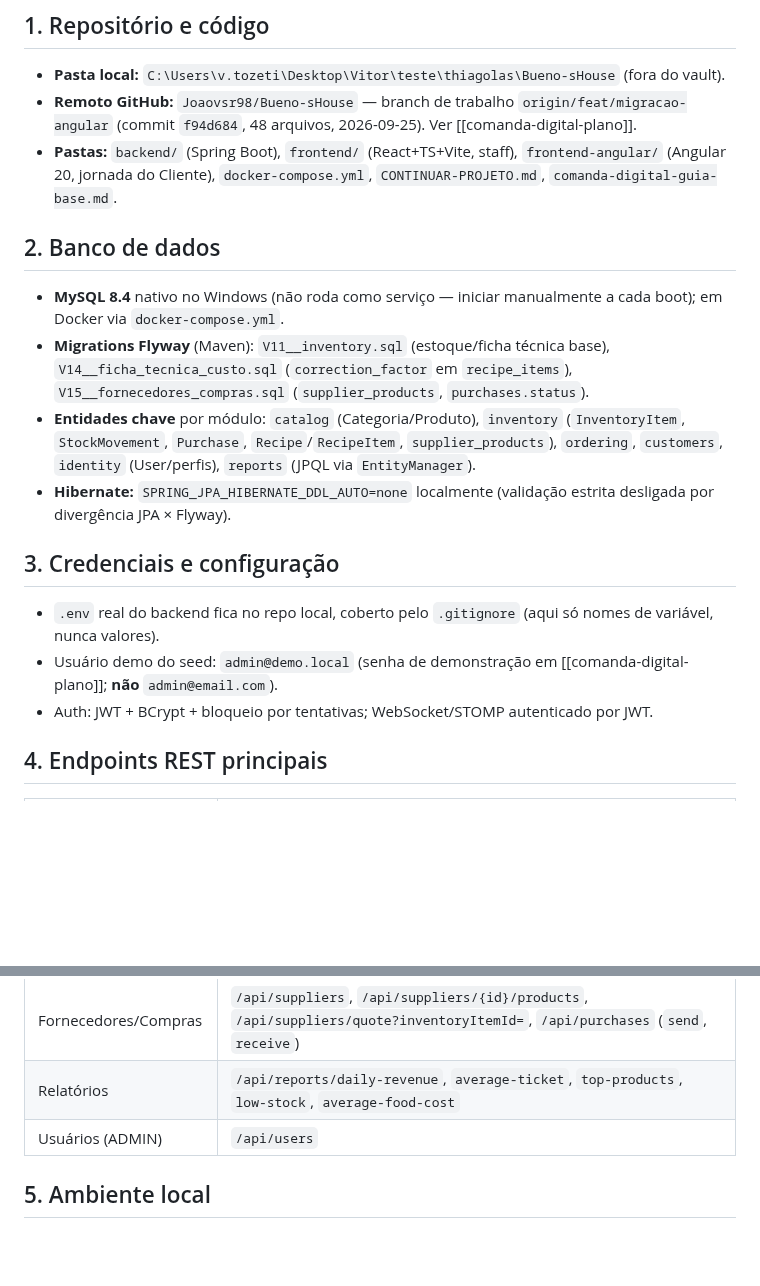
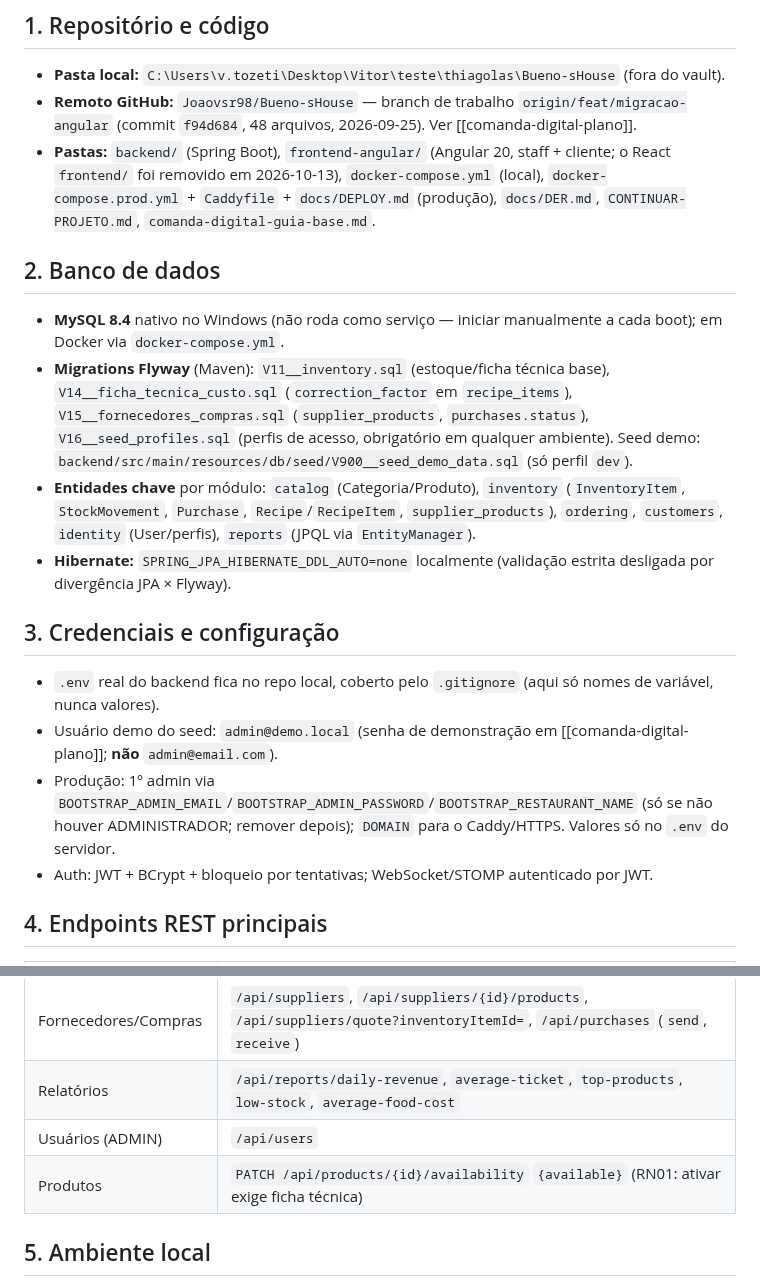
Before and after one commit to VitorTozeti/Obsidian-vitor, a Markdown page: projetos-faculdade/bueno-s-house/bueno-s-house-dados.md, 2 parts joined by grey strips. Rendered like a GitHub page; blank space fills up the shorter version.

```diff
--- a/projetos-faculdade/bueno-s-house/bueno-s-house-dados.md
+++ b/projetos-faculdade/bueno-s-house/bueno-s-house-dados.md
@@ -13,17 +13,18 @@ notas já existentes do vault; nada foi lido fora da pasta do vault nesta consol
 ## 1. Repositório e código
 - **Pasta local:** `C:\Users\v.tozeti\Desktop\Vitor\teste\thiagolas\Bueno-sHouse` (fora do vault).
 - **Remoto GitHub:** `Joaovsr98/Bueno-sHouse` — branch de trabalho `origin/feat/migracao-angular` (commit `f94d684`, 48 arquivos, 2026-09-25). Ver [[comanda-digital-plano]].
-- **Pastas:** `backend/` (Spring Boot), `frontend/` (React+TS+Vite, staff), `frontend-angular/` (Angular 20, jornada do Cliente), `docker-compose.yml`, `CONTINUAR-PROJETO.md`, `comanda-digital-guia-base.md`.
+- **Pastas:** `backend/` (Spring Boot), `frontend-angular/` (Angular 20, staff + cliente; o React `frontend/` foi removido em 2026-10-13), `docker-compose.yml` (local), `docker-compose.prod.yml` + `Caddyfile` + `docs/DEPLOY.md` (produção), `docs/DER.md`, `CONTINUAR-PROJETO.md`, `comanda-digital-guia-base.md`.
 
 ## 2. Banco de dados
 - **MySQL 8.4** nativo no Windows (não roda como serviço — iniciar manualmente a cada boot); em Docker via `docker-compose.yml`.
-- **Migrations Flyway** (Maven): `V11__inventory.sql` (estoque/ficha técnica base), `V14__ficha_tecnica_custo.sql` (`correction_factor` em `recipe_items`), `V15__fornecedores_compras.sql` (`supplier_products`, `purchases.status`).
+- **Migrations Flyway** (Maven): `V11__inventory.sql` (estoque/ficha técnica base), `V14__ficha_tecnica_custo.sql` (`correction_factor` em `recipe_items`), `V15__fornecedores_compras.sql` (`supplier_products`, `purchases.status`), `V16__seed_profiles.sql` (perfis de acesso, obrigatório em qualquer ambiente). Seed demo: `backend/src/main/resources/db/seed/V900__seed_demo_data.sql` (só perfil `dev`).
 - **Entidades chave** por módulo: `catalog` (Categoria/Produto), `inventory` (`InventoryItem`, `StockMovement`, `Purchase`, `Recipe`/`RecipeItem`, `supplier_products`), `ordering`, `customers`, `identity` (User/perfis), `reports` (JPQL via `EntityManager`).
 - **Hibernate:** `SPRING_JPA_HIBERNATE_DDL_AUTO=none` localmente (validação estrita desligada por divergência JPA × Flyway).
 
 ## 3. Credenciais e configuração
 - `.env` real do backend fica no repo local, coberto pelo `.gitignore` (aqui só nomes de variável, nunca valores).
 - Usuário demo do seed: `admin@demo.local` (senha de demonstração em [[comanda-digital-plano]]; **não** `admin@email.com`).
+- Produção: 1º admin via `BOOTSTRAP_ADMIN_EMAIL`/`BOOTSTRAP_ADMIN_PASSWORD`/`BOOTSTRAP_RESTAURANT_NAME` (só se não houver ADMINISTRADOR; remover depois); `DOMAIN` para o Caddy/HTTPS. Valores só no `.env` do servidor.
 - Auth: JWT + BCrypt + bloqueio por tentativas; WebSocket/STOMP autenticado por JWT.
 
 ## 4. Endpoints REST principais
@@ -36,6 +37,7 @@ notas já existentes do vault; nada foi lido fora da pasta do vault nesta consol
 | Fornecedores/Compras | `/api/suppliers`, `/api/suppliers/{id}/products`, `/api/suppliers/quote?inventoryItemId=`, `/api/purchases` (`send`, `receive`) |
 | Relatórios | `/api/reports/daily-revenue`, `average-ticket`, `top-products`, `low-stock`, `average-food-cost` |
 | Usuários (ADMIN) | `/api/users` |
+| Produtos | `PATCH /api/products/{id}/availability` `{available}` (RN01: ativar exige ficha técnica) |
 
 ## 5. Ambiente local
 JDK 21 + Maven 3.9 + MySQL 8.4 nativos; `mvn test` (Testcontainers) e `npm run build` nunca validados nesta máquina.
```
Also changed, not shown: other parts of projetos-faculdade/bueno-s-house/bueno-s-house-dados.md (+1 -1 lines), projetos-faculdade/bueno-s-house/bueno-s-house.md (+6 -1 lines), projetos-faculdade/bueno-s-house/comanda-digital-plano.md (+29 -1 lines).
